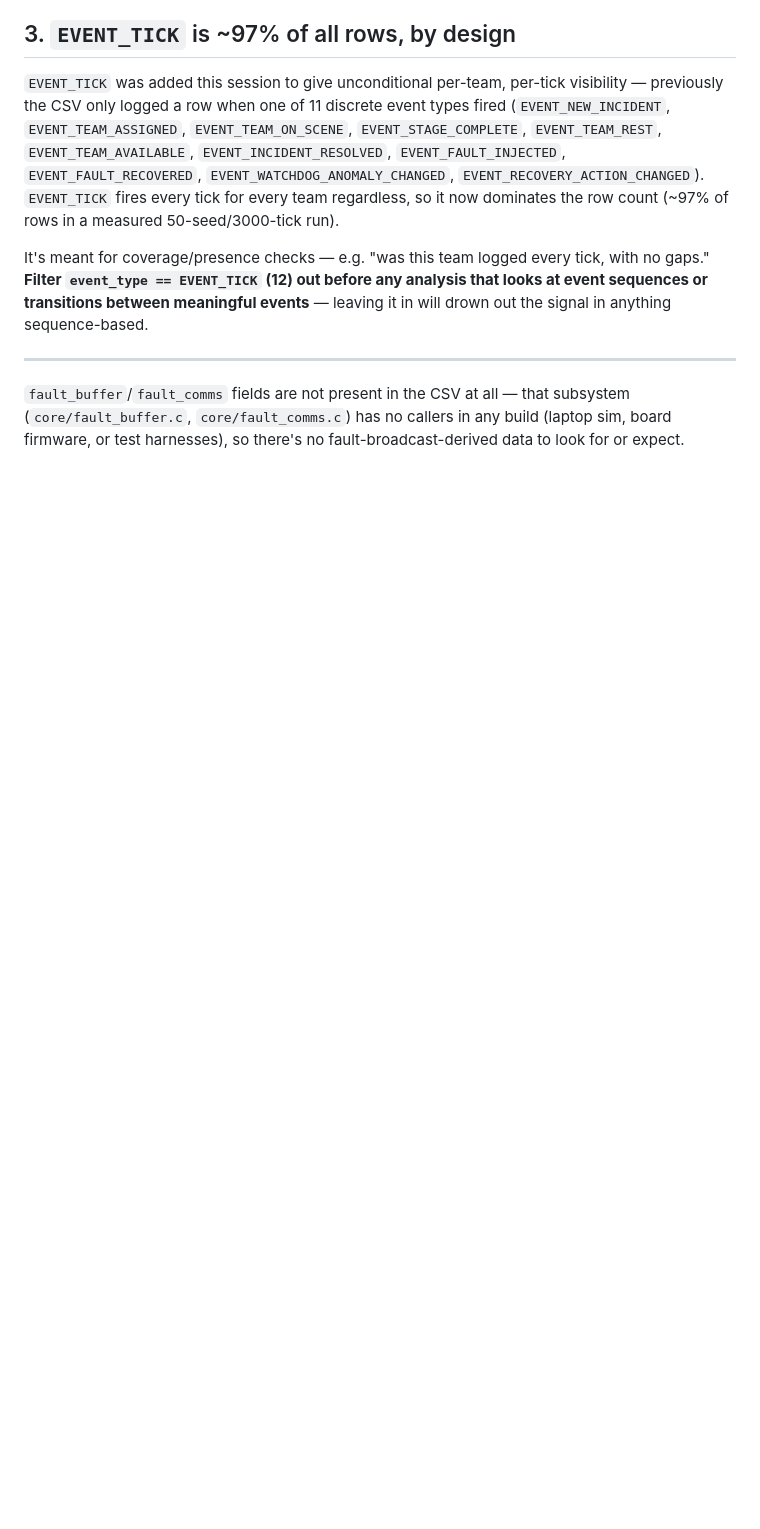
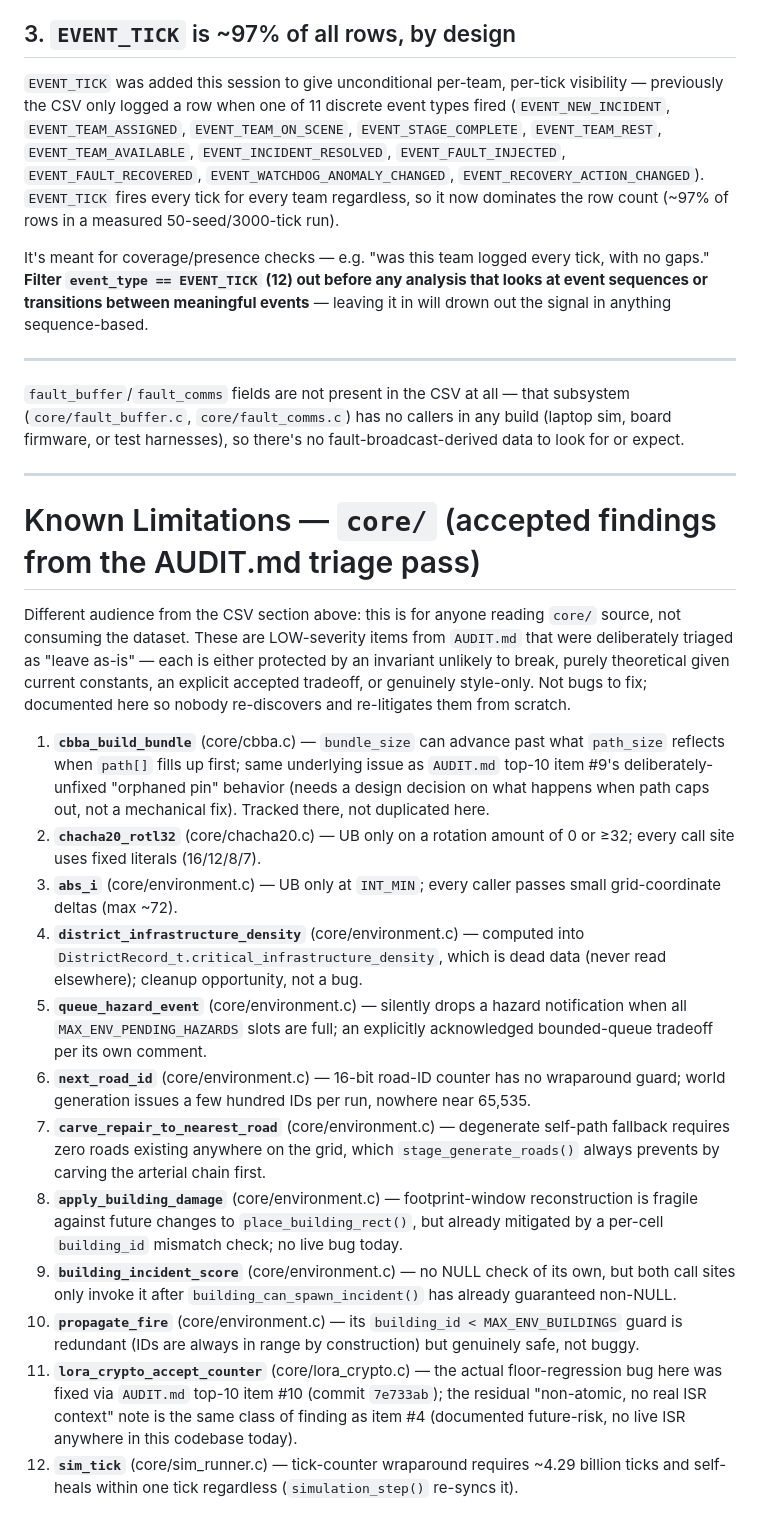
Before and after one commit to Aru-h/RescueNet, a Markdown page: KNOWN_LIMITATIONS.md, the part around the change. GitHub-like rendering; blank space fills up the shorter version.

Commit message:
Document 12 accepted LOW-severity findings in KNOWN_LIMITATIONS.md
From the AUDIT.md 32-item LOW-severity triage pass: items sorted into
"accept as-is" because each is either protected by an invariant
unlikely to break, purely theoretical given current constants, an
explicit accepted tradeoff, or genuinely style-only. Recorded so
nobody re-discovers and re-litigates them from scratch. New section,
clearly separated from the existing CSV-consumer-focused content.

Co-Authored-By: Claude Sonnet 5 <noreply@anthropic.com>

```diff
--- a/KNOWN_LIMITATIONS.md
+++ b/KNOWN_LIMITATIONS.md
@@ -25,3 +25,22 @@ It's meant for coverage/presence checks — e.g. "was this team logged every tic
 ---
 
 `fault_buffer`/`fault_comms` fields are not present in the CSV at all — that subsystem (`core/fault_buffer.c`, `core/fault_comms.c`) has no callers in any build (laptop sim, board firmware, or test harnesses), so there's no fault-broadcast-derived data to look for or expect.
+
+---
+
+# Known Limitations — `core/` (accepted findings from the AUDIT.md triage pass)
+
+Different audience from the CSV section above: this is for anyone reading `core/` source, not consuming the dataset. These are LOW-severity items from `AUDIT.md` that were deliberately triaged as "leave as-is" — each is either protected by an invariant unlikely to break, purely theoretical given current constants, an explicit accepted tradeoff, or genuinely style-only. Not bugs to fix; documented here so nobody re-discovers and re-litigates them from scratch.
+
+1. **`cbba_build_bundle`** (core/cbba.c) — `bundle_size` can advance past what `path_size` reflects when `path[]` fills up first; same underlying issue as `AUDIT.md` top-10 item #9's deliberately-unfixed "orphaned pin" behavior (needs a design decision on what happens when path caps out, not a mechanical fix). Tracked there, not duplicated here.
+2. **`chacha20_rotl32`** (core/chacha20.c) — UB only on a rotation amount of 0 or ≥32; every call site uses fixed literals (16/12/8/7).
+3. **`abs_i`** (core/environment.c) — UB only at `INT_MIN`; every caller passes small grid-coordinate deltas (max ~72).
+4. **`district_infrastructure_density`** (core/environment.c) — computed into `DistrictRecord_t.critical_infrastructure_density`, which is dead data (never read elsewhere); cleanup opportunity, not a bug.
+5. **`queue_hazard_event`** (core/environment.c) — silently drops a hazard notification when all `MAX_ENV_PENDING_HAZARDS` slots are full; an explicitly acknowledged bounded-queue tradeoff per its own comment.
+6. **`next_road_id`** (core/environment.c) — 16-bit road-ID counter has no wraparound guard; world generation issues a few hundred IDs per run, nowhere near 65,535.
+7. **`carve_repair_to_nearest_road`** (core/environment.c) — degenerate self-path fallback requires zero roads existing anywhere on the grid, which `stage_generate_roads()` always prevents by carving the arterial chain first.
+8. **`apply_building_damage`** (core/environment.c) — footprint-window reconstruction is fragile against future changes to `place_building_rect()`, but already mitigated by a per-cell `building_id` mismatch check; no live bug today.
+9. **`building_incident_score`** (core/environment.c) — no NULL check of its own, but both call sites only invoke it after `building_can_spawn_incident()` has already guaranteed non-NULL.
+10. **`propagate_fire`** (core/environment.c) — its `building_id < MAX_ENV_BUILDINGS` guard is redundant (IDs are always in range by construction) but genuinely safe, not buggy.
+11. **`lora_crypto_accept_counter`** (core/lora_crypto.c) — the actual floor-regression bug here was fixed via `AUDIT.md` top-10 item #10 (commit `7e733ab`); the residual "non-atomic, no real ISR context" note is the same class of finding as item #4 (documented future-risk, no live ISR anywhere in this codebase today).
+12. **`sim_tick`** (core/sim_runner.c) — tick-counter wraparound requires ~4.29 billion ticks and self-heals within one tick regardless (`simulation_step()` re-syncs it).
```
